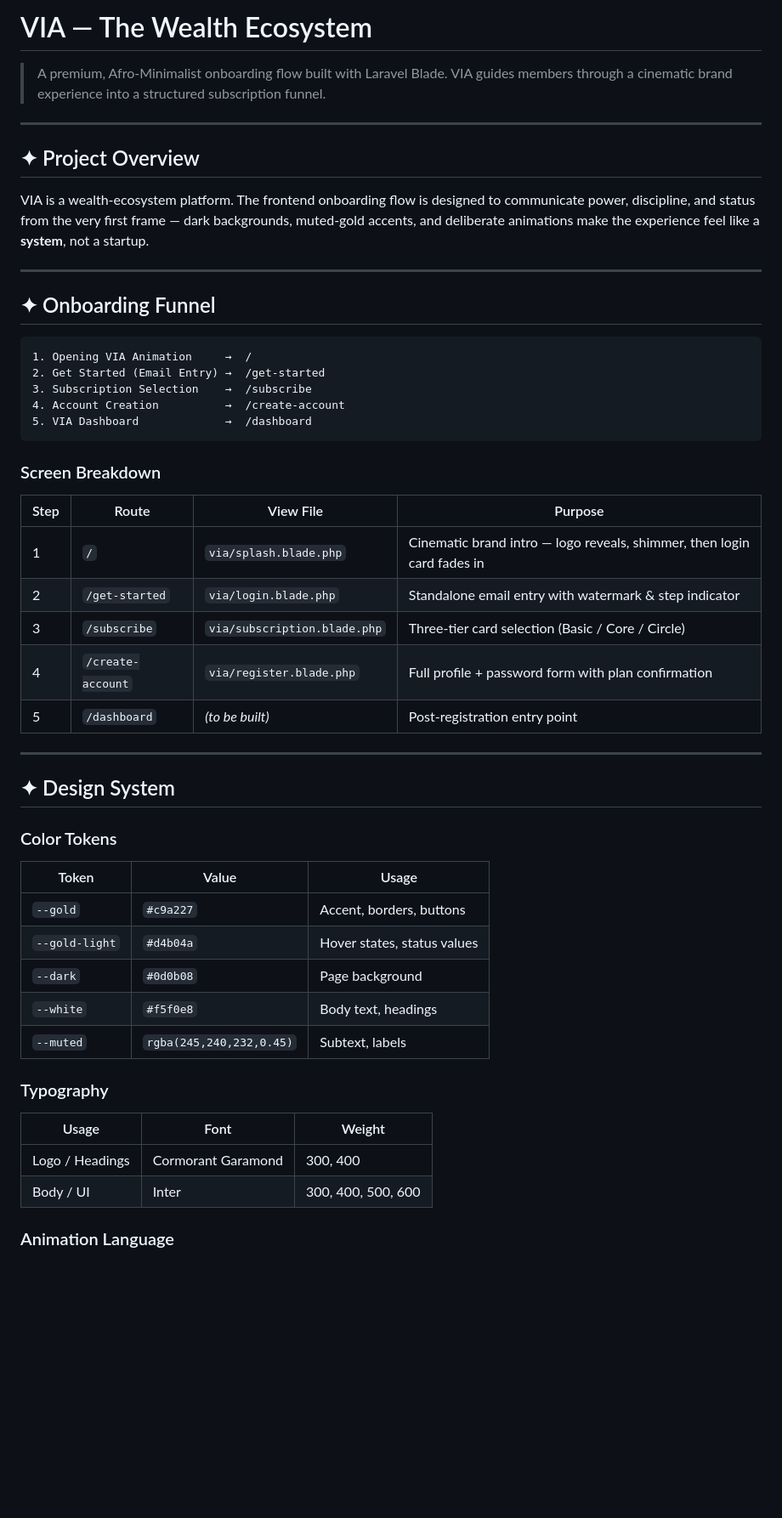
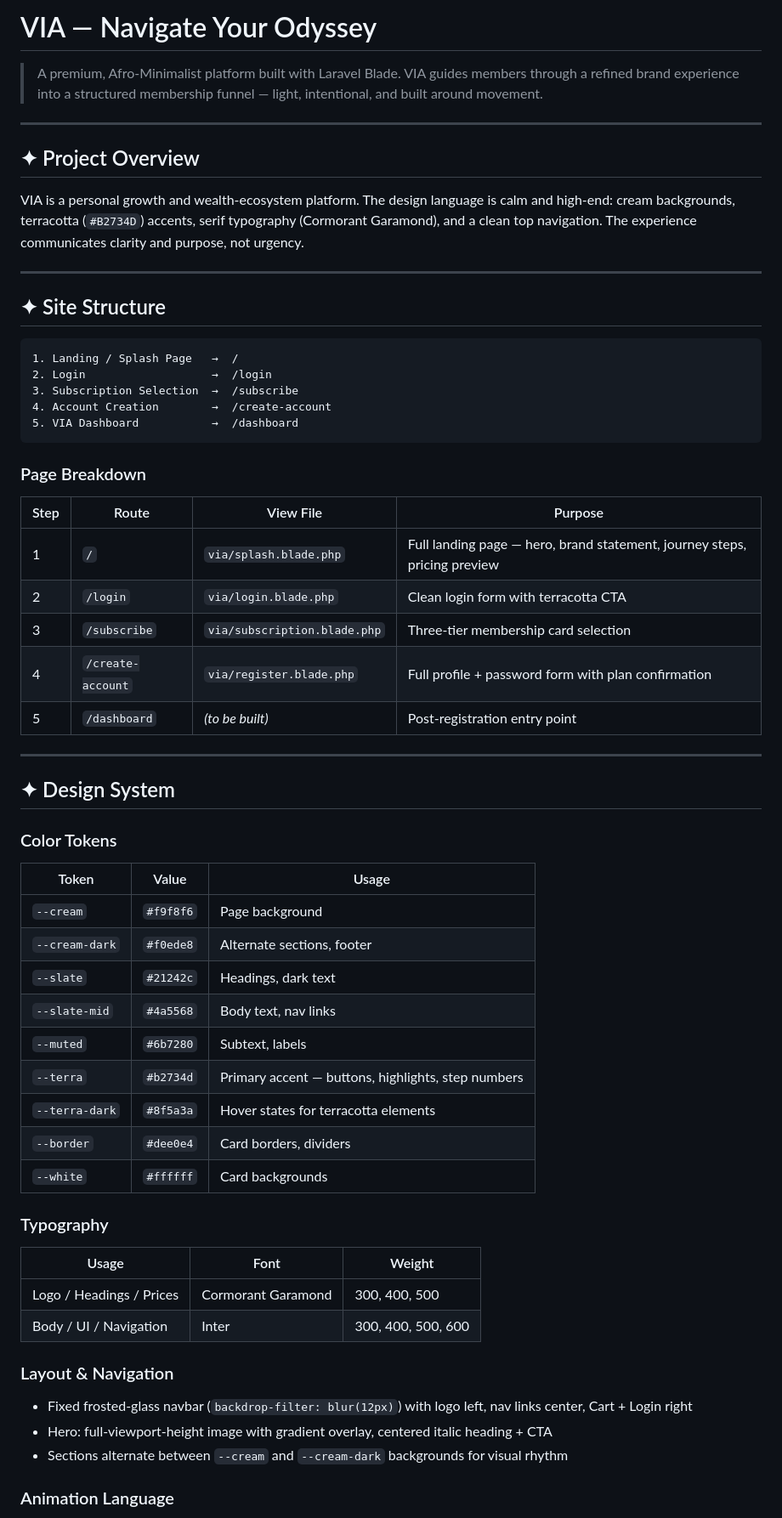
Before and after one commit to talkwithvia/Via, a Markdown page: README.md, the part around one of its changes. Shown at 85% size. Rendered like a GitHub page; blank space fills up the shorter version.

Commit message:
Lovable design

````diff
--- a/README.md
+++ b/README.md
@@ -1,32 +1,32 @@
-# VIA — The Wealth Ecosystem
+# VIA — Navigate Your Odyssey
 
-> A premium, Afro-Minimalist onboarding flow built with Laravel Blade. VIA guides members through a cinematic brand experience into a structured subscription funnel.
+> A premium, Afro-Minimalist platform built with Laravel Blade. VIA guides members through a refined brand experience into a structured membership funnel — light, intentional, and built around movement.
 
 ---
 
 ## ✦ Project Overview
 
-VIA is a wealth-ecosystem platform. The frontend onboarding flow is designed to communicate power, discipline, and status from the very first frame — dark backgrounds, muted-gold accents, and deliberate animations make the experience feel like a **system**, not a startup.
+VIA is a personal growth and wealth-ecosystem platform. The design language is calm and high-end: cream backgrounds, terracotta (`#B2734D`) accents, serif typography (Cormorant Garamond), and a clean top navigation. The experience communicates clarity and purpose, not urgency.
 
 ---
 
-## ✦ Onboarding Funnel
+## ✦ Site Structure
 
 ```
-1. Opening VIA Animation     →  /
-2. Get Started (Email Entry) →  /get-started
-3. Subscription Selection    →  /subscribe
-4. Account Creation          →  /create-account
-5. VIA Dashboard             →  /dashboard
+1. Landing / Splash Page   →  /
+2. Login                   →  /login
+3. Subscription Selection  →  /subscribe
+4. Account Creation        →  /create-account
+5. VIA Dashboard           →  /dashboard
 ```
 
-### Screen Breakdown
+### Page Breakdown
 
 | Step | Route | View File | Purpose |
 |------|-------|-----------|---------|
-| 1 | `/` | `via/splash.blade.php` | Cinematic brand intro — logo reveals, shimmer, then login card fades in |
-| 2 | `/get-started` | `via/login.blade.php` | Standalone email entry with watermark & step indicator |
-| 3 | `/subscribe` | `via/subscription.blade.php` | Three-tier card selection (Basic / Core / Circle) |
+| 1 | `/` | `via/splash.blade.php` | Full landing page — hero, brand statement, journey steps, pricing preview |
+| 2 | `/login` | `via/login.blade.php` | Clean login form with terracotta CTA |
+| 3 | `/subscribe` | `via/subscription.blade.php` | Three-tier membership card selection |
 | 4 | `/create-account` | `via/register.blade.php` | Full profile + password form with plan confirmation |
 | 5 | `/dashboard` | _(to be built)_ | Post-registration entry point |
 
@@ -37,16 +37,25 @@ VIA is a wealth-ecosystem platform. The frontend onboarding flow is designed to
 ### Color Tokens
 | Token | Value | Usage |
 |-------|-------|-------|
-| `--gold` | `#c9a227` | Accent, borders, buttons |
-| `--gold-light` | `#d4b04a` | Hover states, status values |
-| `--dark` | `#0d0b08` | Page background |
-| `--white` | `#f5f0e8` | Body text, headings |
-| `--muted` | `rgba(245,240,232,0.45)` | Subtext, labels |
+| `--cream` | `#f9f8f6` | Page background |
+| `--cream-dark` | `#f0ede8` | Alternate sections, footer |
+| `--slate` | `#21242c` | Headings, dark text |
+| `--slate-mid` | `#4a5568` | Body text, nav links |
+| `--muted` | `#6b7280` | Subtext, labels |
+| `--terra` | `#b2734d` | Primary accent — buttons, highlights, step numbers |
+| `--terra-dark` | `#8f5a3a` | Hover states for terracotta elements |
+| `--border` | `#dee0e4` | Card borders, dividers |
+| `--white` | `#ffffff` | Card backgrounds |
 
 ### Typography
 | Usage | Font | Weight |
 |-------|------|--------|
-| Logo / Headings | Cormorant Garamond | 300, 400 |
-| Body / UI | Inter | 300, 400, 500, 600 |
+| Logo / Headings / Prices | Cormorant Garamond | 300, 400, 500 |
+| Body / UI / Navigation | Inter | 300, 400, 500, 600 |
+
+### Layout & Navigation
+- Fixed frosted-glass navbar (`backdrop-filter: blur(12px)`) with logo left, nav links center, Cart + Login right
+- Hero: full-viewport-height image with gradient overlay, centered italic heading + CTA
+- Sections alternate between `--cream` and `--cream-dark` backgrounds for visual rhythm
 
 ### Animation Language
````
Also changed, not shown: other parts of README.md (+51 -25 lines).
